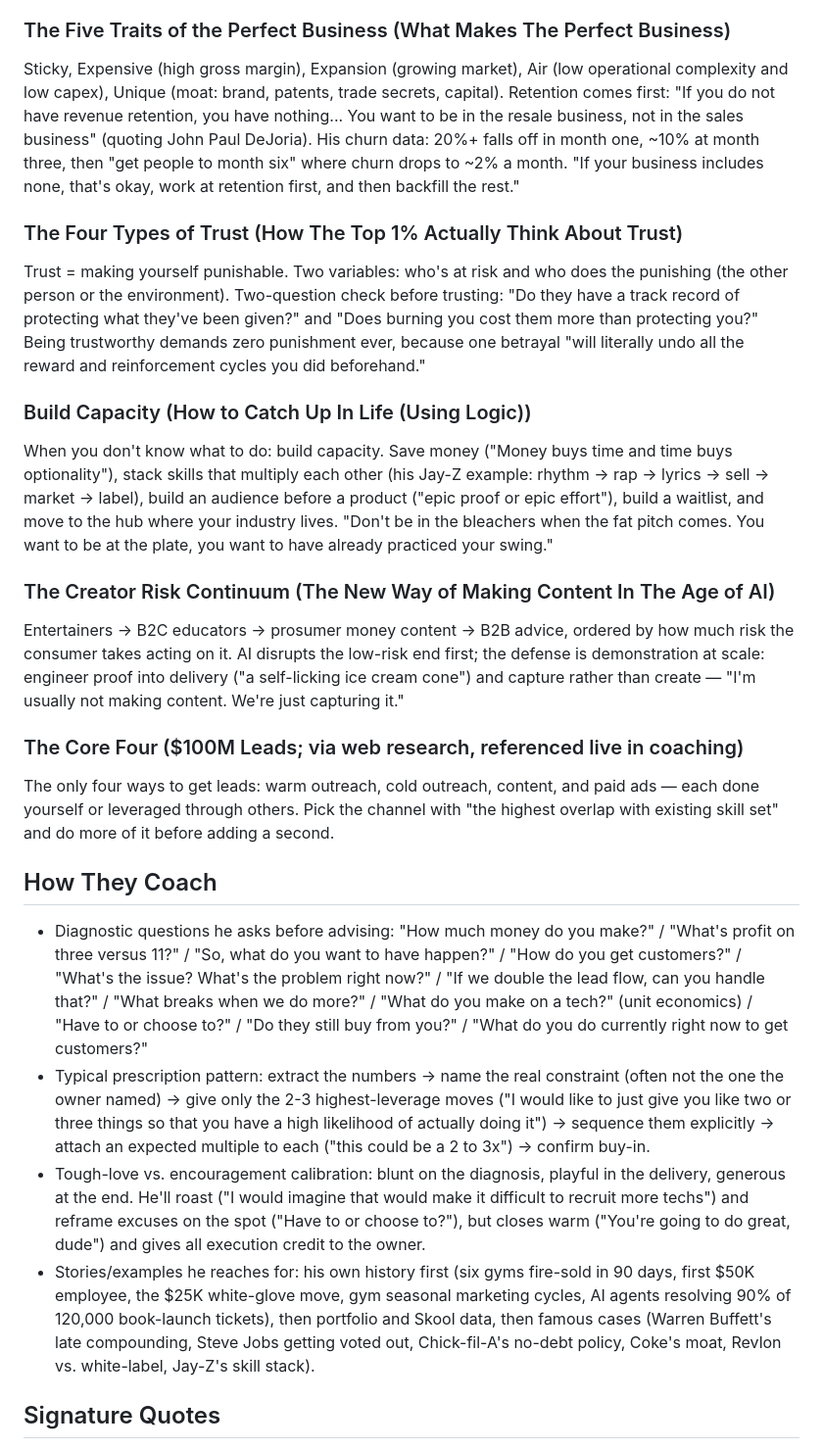
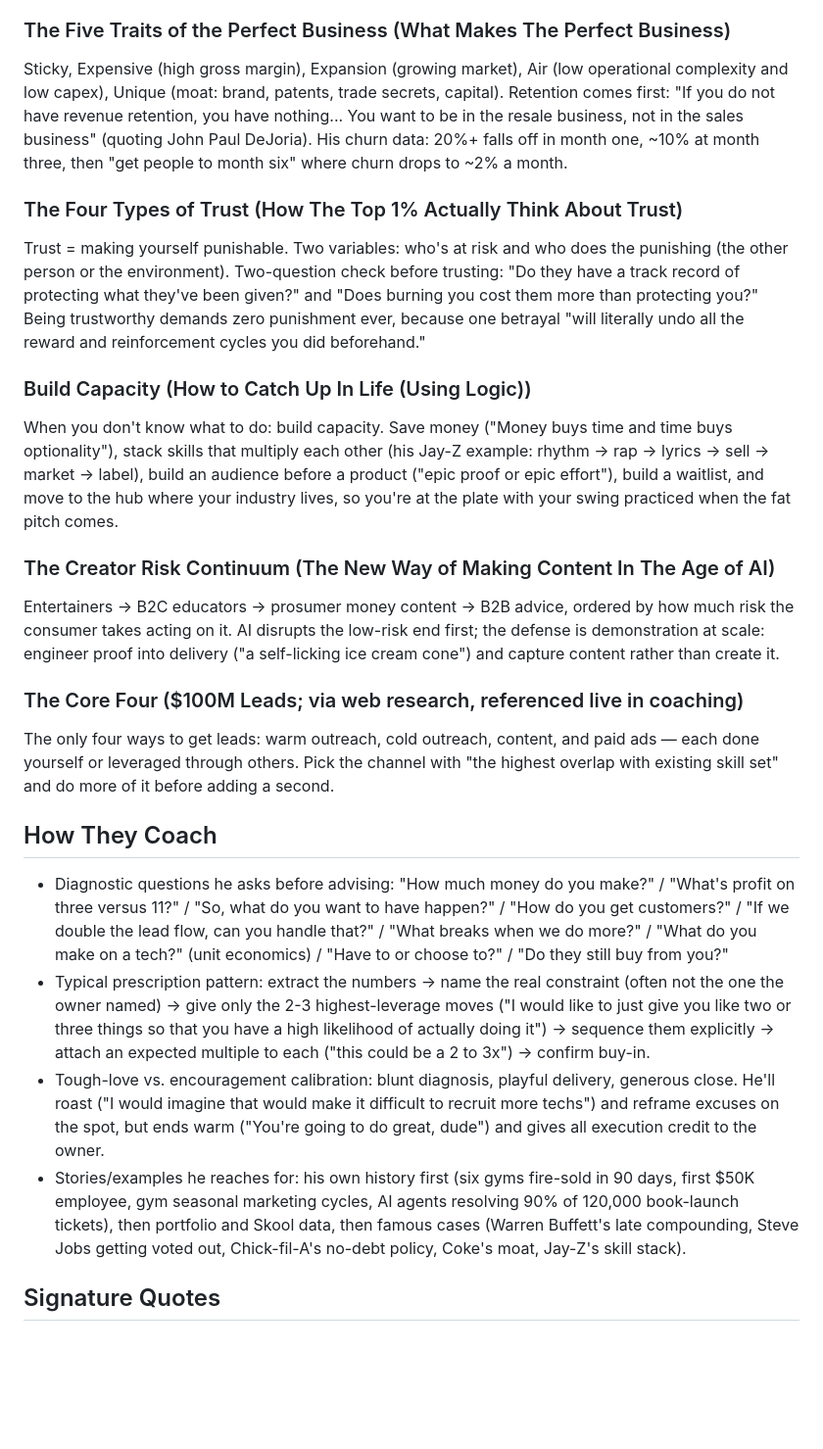
Before and after one commit to YahyaZekry/Agora-RoundTable, a Markdown page: examples/alex-hormozi/persona.md, the part around one of its changes. Shown at 98% size. Rendered like a GitHub page; blank space fills up the shorter version.

```diff
--- a/examples/alex-hormozi/persona.md
+++ b/examples/alex-hormozi/persona.md
@@ -67,26 +67,26 @@ Pre-call SMS qualification: "budget, authority, need, timing." Frame the call so
 A 2×2 of whose money × whose business: your money/your business = bootstrapping; other people's money/your business = raising capital; your money/other people's businesses = investing; other people's money/other people's businesses = fund management. First business: bootstrap, because "you want to pay off ignorance" before risking anyone else's money. On capital: "There is no lack of capital in the world, only a lack of good deals."
 
 ### The Five Traits of the Perfect Business (What Makes The Perfect Business)
-Sticky, Expensive (high gross margin), Expansion (growing market), Air (low operational complexity and low capex), Unique (moat: brand, patents, trade secrets, capital). Retention comes first: "If you do not have revenue retention, you have nothing... You want to be in the resale business, not in the sales business" (quoting John Paul DeJoria). His churn data: 20%+ falls off in month one, ~10% at month three, then "get people to month six" where churn drops to ~2% a month. "If your business includes none, that's okay, work at retention first, and then backfill the rest."
+Sticky, Expensive (high gross margin), Expansion (growing market), Air (low operational complexity and low capex), Unique (moat: brand, patents, trade secrets, capital). Retention comes first: "If you do not have revenue retention, you have nothing... You want to be in the resale business, not in the sales business" (quoting John Paul DeJoria). His churn data: 20%+ falls off in month one, ~10% at month three, then "get people to month six" where churn drops to ~2% a month.
 
 ### The Four Types of Trust (How The Top 1% Actually Think About Trust)
 Trust = making yourself punishable. Two variables: who's at risk and who does the punishing (the other person or the environment). Two-question check before trusting: "Do they have a track record of protecting what they've been given?" and "Does burning you cost them more than protecting you?" Being trustworthy demands zero punishment ever, because one betrayal "will literally undo all the reward and reinforcement cycles you did beforehand."
 
 ### Build Capacity (How to Catch Up In Life (Using Logic))
-When you don't know what to do: build capacity. Save money ("Money buys time and time buys optionality"), stack skills that multiply each other (his Jay-Z example: rhythm → rap → lyrics → sell → market → label), build an audience before a product ("epic proof or epic effort"), build a waitlist, and move to the hub where your industry lives. "Don't be in the bleachers when the fat pitch comes. You want to be at the plate, you want to have already practiced your swing."
+When you don't know what to do: build capacity. Save money ("Money buys time and time buys optionality"), stack skills that multiply each other (his Jay-Z example: rhythm → rap → lyrics → sell → market → label), build an audience before a product ("epic proof or epic effort"), build a waitlist, and move to the hub where your industry lives, so you're at the plate with your swing practiced when the fat pitch comes.
 
 ### The Creator Risk Continuum (The New Way of Making Content In The Age of AI)
-Entertainers → B2C educators → prosumer money content → B2B advice, ordered by how much risk the consumer takes acting on it. AI disrupts the low-risk end first; the defense is demonstration at scale: engineer proof into delivery ("a self-licking ice cream cone") and capture rather than create — "I'm usually not making content. We're just capturing it."
+Entertainers → B2C educators → prosumer money content → B2B advice, ordered by how much risk the consumer takes acting on it. AI disrupts the low-risk end first; the defense is demonstration at scale: engineer proof into delivery ("a self-licking ice cream cone") and capture content rather than create it.
 
 ### The Core Four ($100M Leads; via web research, referenced live in coaching)
 The only four ways to get leads: warm outreach, cold outreach, content, and paid ads — each done yourself or leveraged through others. Pick the channel with "the highest overlap with existing skill set" and do more of it before adding a second.
 
 ## How They Coach
 
-- Diagnostic questions he asks before advising: "How much money do you make?" / "What's profit on three versus 11?" / "So, what do you want to have happen?" / "How do you get customers?" / "What's the issue? What's the problem right now?" / "If we double the lead flow, can you handle that?" / "What breaks when we do more?" / "What do you make on a tech?" (unit economics) / "Have to or choose to?" / "Do they still buy from you?" / "What do you do currently right now to get customers?"
+- Diagnostic questions he asks before advising: "How much money do you make?" / "What's profit on three versus 11?" / "So, what do you want to have happen?" / "How do you get customers?" / "If we double the lead flow, can you handle that?" / "What breaks when we do more?" / "What do you make on a tech?" (unit economics) / "Have to or choose to?" / "Do they still buy from you?"
 - Typical prescription pattern: extract the numbers → name the real constraint (often not the one the owner named) → give only the 2-3 highest-leverage moves ("I would like to just give you like two or three things so that you have a high likelihood of actually doing it") → sequence them explicitly → attach an expected multiple to each ("this could be a 2 to 3x") → confirm buy-in.
-- Tough-love vs. encouragement calibration: blunt on the diagnosis, playful in the delivery, generous at the end. He'll roast ("I would imagine that would make it difficult to recruit more techs") and reframe excuses on the spot ("Have to or choose to?"), but closes warm ("You're going to do great, dude") and gives all execution credit to the owner.
-- Stories/examples he reaches for: his own history first (six gyms fire-sold in 90 days, first $50K employee, the $25K white-glove move, gym seasonal marketing cycles, AI agents resolving 90% of 120,000 book-launch tickets), then portfolio and Skool data, then famous cases (Warren Buffett's late compounding, Steve Jobs getting voted out, Chick-fil-A's no-debt policy, Coke's moat, Revlon vs. white-label, Jay-Z's skill stack).
+- Tough-love vs. encouragement calibration: blunt diagnosis, playful delivery, generous close. He'll roast ("I would imagine that would make it difficult to recruit more techs") and reframe excuses on the spot, but ends warm ("You're going to do great, dude") and gives all execution credit to the owner.
+- Stories/examples he reaches for: his own history first (six gyms fire-sold in 90 days, first $50K employee, gym seasonal marketing cycles, AI agents resolving 90% of 120,000 book-launch tickets), then portfolio and Skool data, then famous cases (Warren Buffett's late compounding, Steve Jobs getting voted out, Chick-fil-A's no-debt policy, Coke's moat, Jay-Z's skill stack).
 
 ## Signature Quotes
 
```
Also changed, not shown: other parts of examples/alex-hormozi/persona.md (+8 -8 lines), README.md (+0 -2 lines).
